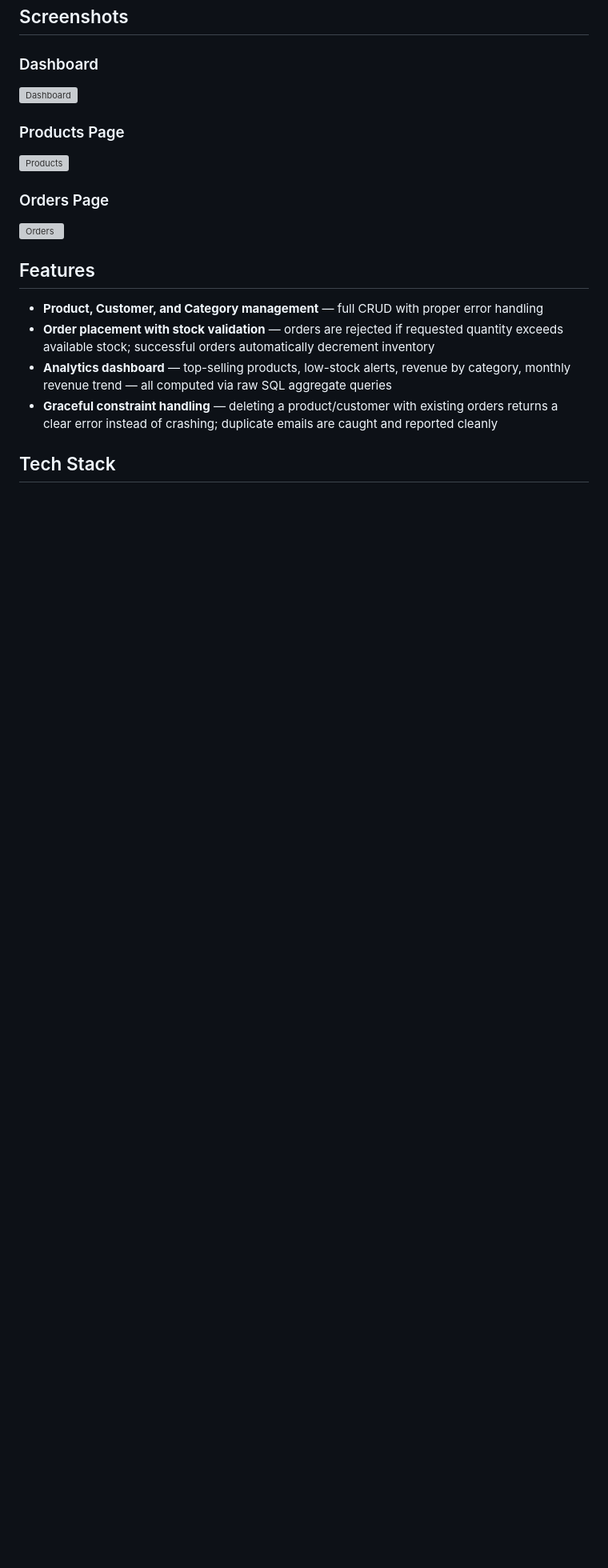
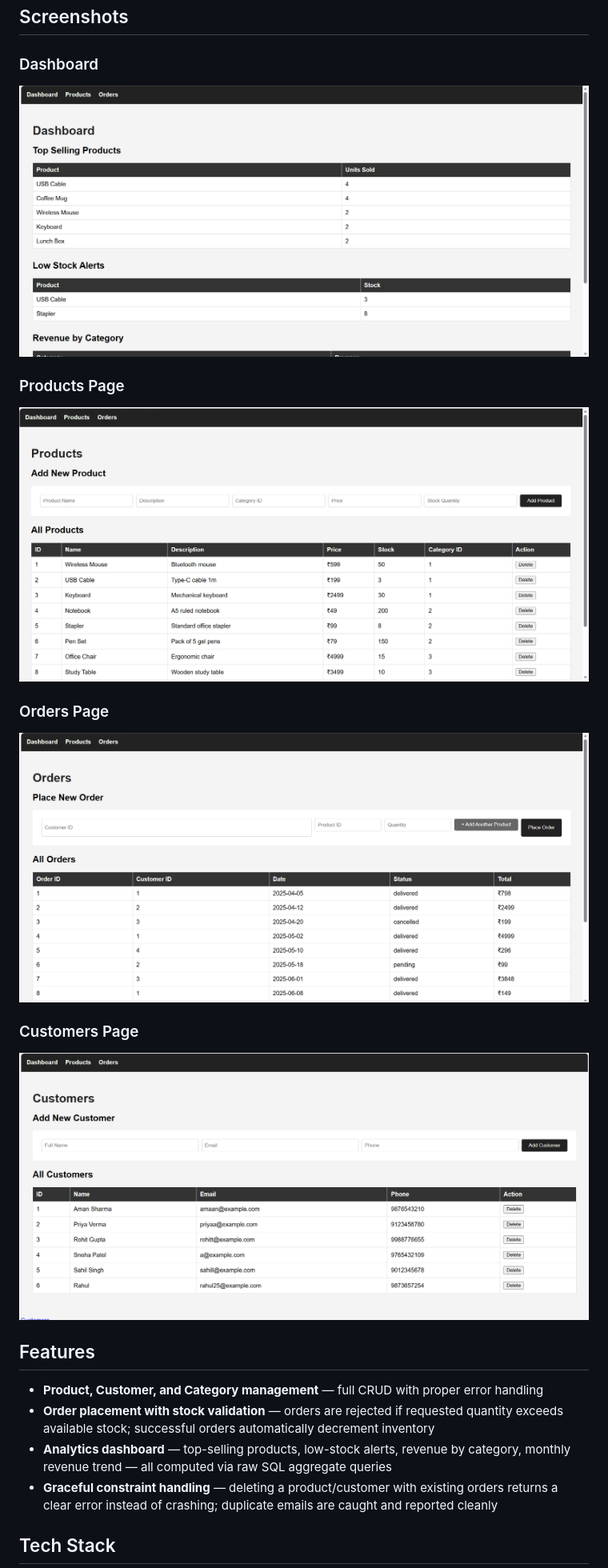
Before and after one commit to sidhumhk27-hub/Inventory-Order-Management-System, a Markdown page: README.md, the part around the change. Shown at 80% size. GitHub-like rendering; blank space fills up the shorter version; grey boxes are pictures that could not be loaded.

Commit message:
Add screenshots and fix image paths

```diff
--- a/README.md
+++ b/README.md
@@ -8,13 +8,16 @@ A full-stack inventory and order management system built with FastAPI, MySQL, an
 ## Screenshots
 
 ### Dashboard
-![Dashboard](screenshots/dashboard.png)
+![Dashboard](screenshots/Dashboard.png)
 
 ### Products Page
-![Products](screenshots/products.png)
+![Products](screenshots/Products.png)
 
 ### Orders Page
-![Orders](screenshots/orders.png)
+![Orders](screenshots/Orders.png)
+
+### Customers Page
+![Customers](screenshots/Customers.png)
 
 ## Features
 
```
